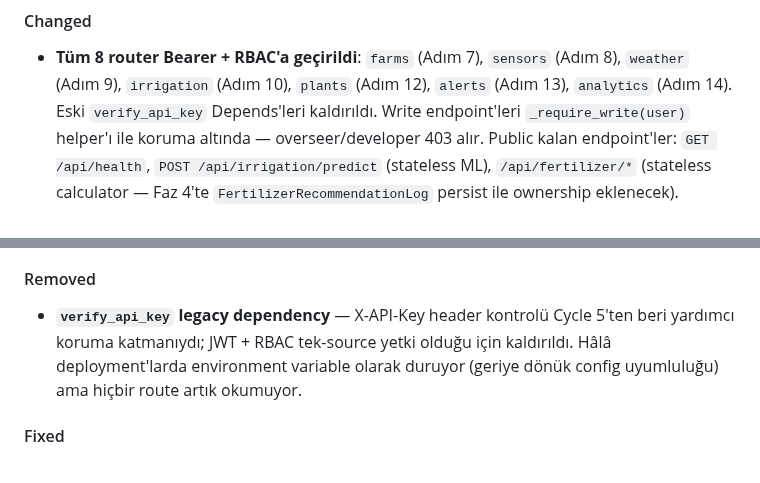
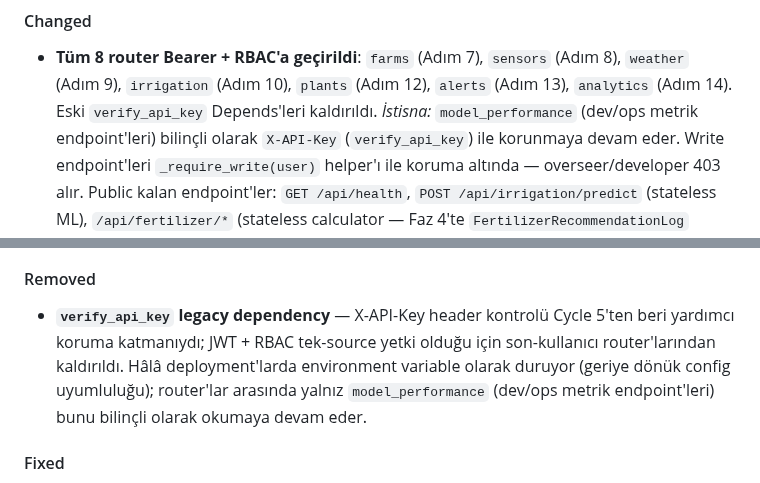
Before and after one commit to Ohualtex/Smart_Farming_Data_Analysis_Platform, a Markdown page: CHANGELOG.md, 2 parts joined by grey strips. Rendered like a GitHub page.

Commit message:
docs(changelog): model_performance X-API-Key istisnasını belgele
CHANGELOG "tüm router Bearer'a geçti / hiçbir route X-API-Key okumuyor"
diyordu; model_performance (dev/ops metrik endpoint'leri) bilinçli olarak
X-API-Key kullanmaya devam ediyor. İki iddiaya istisna notu eklendi
(auth davranışı değiştirilmedi).

```diff
--- a/CHANGELOG.md
+++ b/CHANGELOG.md
@@ -148,6 +148,8 @@ kendi `User.id`'sine bağlı veri ile sınırlandırılması; `developer`/
   `farms` (Adım 7), `sensors` (Adım 8), `weather` (Adım 9),
   `irrigation` (Adım 10), `plants` (Adım 12), `alerts` (Adım 13),
   `analytics` (Adım 14). Eski `verify_api_key` Depends'leri kaldırıldı.
+  _İstisna:_ `model_performance` (dev/ops metrik endpoint'leri) bilinçli olarak
+  `X-API-Key` (`verify_api_key`) ile korunmaya devam eder.
   Write endpoint'leri `_require_write(user)` helper'ı ile koruma
   altında — overseer/developer 403 alır. Public kalan endpoint'ler:
   `GET /api/health`, `POST /api/irrigation/predict` (stateless ML),
@@ -168,9 +170,10 @@ kendi `User.id`'sine bağlı veri ile sınırlandırılması; `developer`/
 #### Removed
 - **`verify_api_key` legacy dependency** — X-API-Key header kontrolü
   Cycle 5'ten beri yardımcı koruma katmanıydı; JWT + RBAC tek-source
-  yetki olduğu için kaldırıldı. Hâlâ deployment'larda environment
-  variable olarak duruyor (geriye dönük config uyumluluğu) ama
-  hiçbir route artık okumuyor.
+  yetki olduğu için son-kullanıcı router'larından kaldırıldı. Hâlâ
+  deployment'larda environment variable olarak duruyor (geriye dönük
+  config uyumluluğu); router'lar arasında yalnız `model_performance`
+  (dev/ops metrik endpoint'leri) bunu bilinçli olarak okumaya devam eder.
 
 #### Fixed
 - **`PATCH /api/alerts/{alert_id}` `is_resolved: None` 500 audit bug**
```
